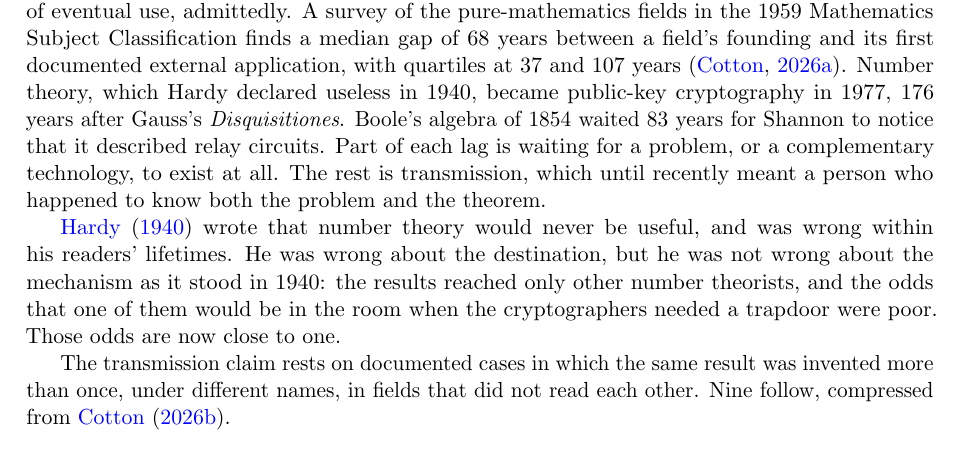
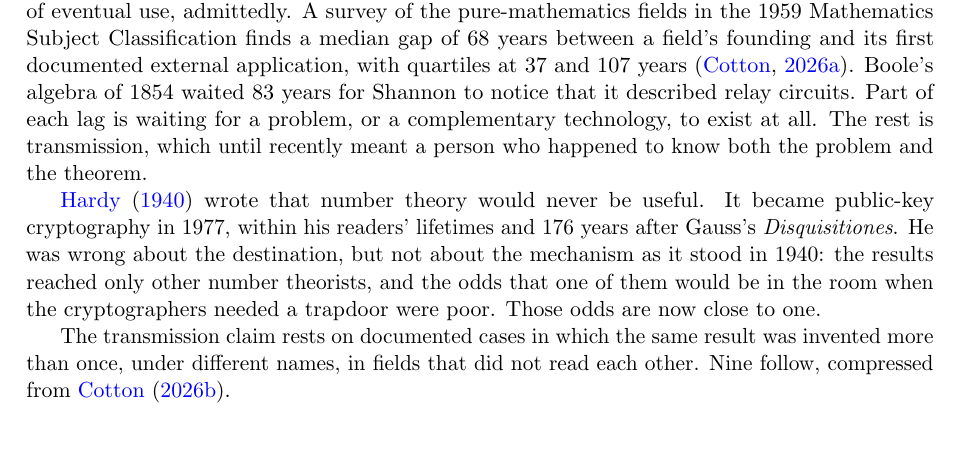
Before and after one commit to microprediction/pure, a LaTeX paper (papers/mathematics-welfare/mathematics-welfare-peter.tex): part of page 4 of 22, cut so that both start at the same text. Compiled offline with pdfLaTeX.

Commit message:
Number theory told once, in the Hardy paragraph
Co-Authored-By: Claude Fable 5.1 <noreply@anthropic.com>

```diff
--- a/papers/mathematics-welfare/mathematics-welfare-peter.tex
+++ b/papers/mathematics-welfare/mathematics-welfare-peter.tex
@@ -84,9 +84,9 @@ Nor is the path foreseeable. Kepler's 1611 conjecture about stacking cannonballs
 
 Knot theory, begun in 1847, describes how topoisomerase enzymes untangle DNA and supplies the braiding that topological quantum computing is built on. Galois's finite fields of 1830 are the arithmetic of the Reed--Solomon codes on every QR code and every Voyager transmission, and topological data analysis, descended from Poincar\'e's topology of 1895, sorted 295 breast tumours into subtypes in 2011. Not one of the people who chose those problems could have named the use.
 
-The historical record on travel time to application is less encouraging than the probability of eventual use, admittedly. A survey of the pure-mathematics fields in the 1959 Mathematics Subject Classification finds a median gap of 68 years between a field's founding and its first documented external application, with quartiles at 37 and 107 years \citep{cotton2026pure}. Number theory, which Hardy declared useless in 1940, became public-key cryptography in 1977, 176 years after Gauss's \emph{Disquisitiones}. Boole's algebra of 1854 waited 83 years for Shannon to notice that it described relay circuits. Part of each lag is waiting for a problem, or a complementary technology, to exist at all. The rest is transmission, which until recently meant a person who happened to know both the problem and the theorem.
+The historical record on travel time to application is less encouraging than the probability of eventual use, admittedly. A survey of the pure-mathematics fields in the 1959 Mathematics Subject Classification finds a median gap of 68 years between a field's founding and its first documented external application, with quartiles at 37 and 107 years \citep{cotton2026pure}. Boole's algebra of 1854 waited 83 years for Shannon to notice that it described relay circuits. Part of each lag is waiting for a problem, or a complementary technology, to exist at all. The rest is transmission, which until recently meant a person who happened to know both the problem and the theorem.
 
-\citet{hardy1940} wrote that number theory would never be useful, and was wrong within his readers' lifetimes. He was wrong about the destination, but he was not wrong about the mechanism as it stood in 1940: the results reached only other number theorists, and the odds that one of them would be in the room when the cryptographers needed a trapdoor were poor. Those odds are now close to one.
+\citet{hardy1940} wrote that number theory would never be useful. It became public-key cryptography in 1977, within his readers' lifetimes and 176 years after Gauss's \emph{Disquisitiones}. He was wrong about the destination, but not about the mechanism as it stood in 1940: the results reached only other number theorists, and the odds that one of them would be in the room when the cryptographers needed a trapdoor were poor. Those odds are now close to one.
 
 The transmission claim rests on documented cases in which the same result was invented more than once, under different names, in fields that did not read each other. Nine follow, compressed from \citet{cotton2026protocol}.
 
```
Also changed, not shown: papers/mathematics-welfare/mathematics-welfare.tex (+2 -2 lines), docs/mathematics-welfare.pdf.
